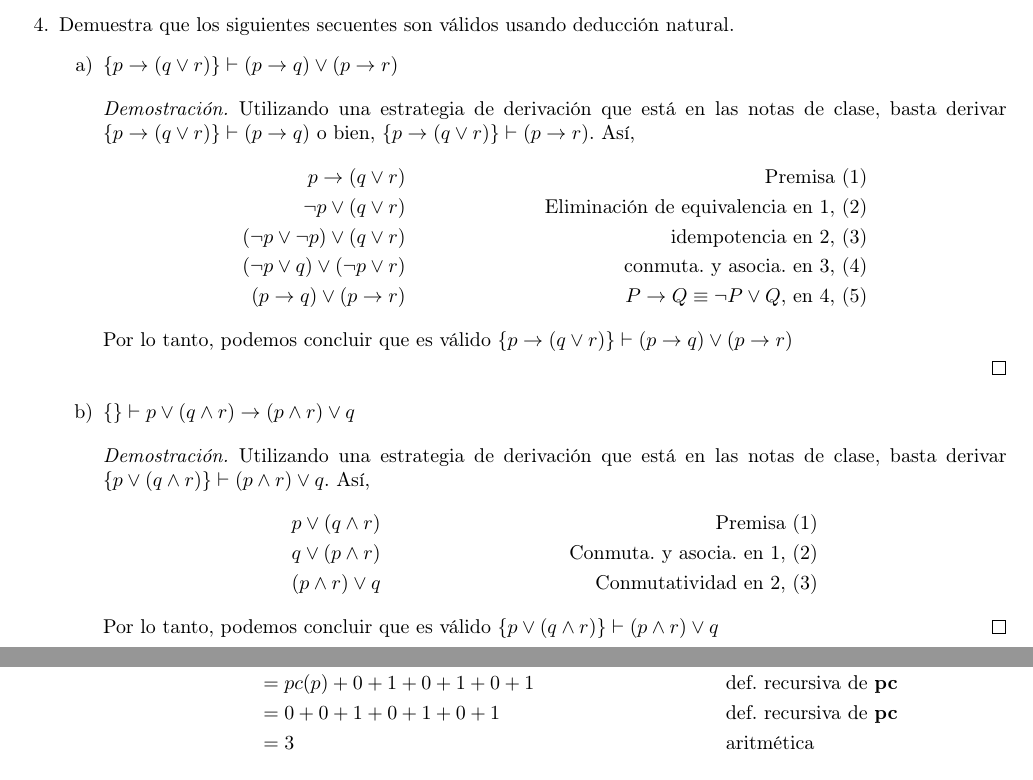
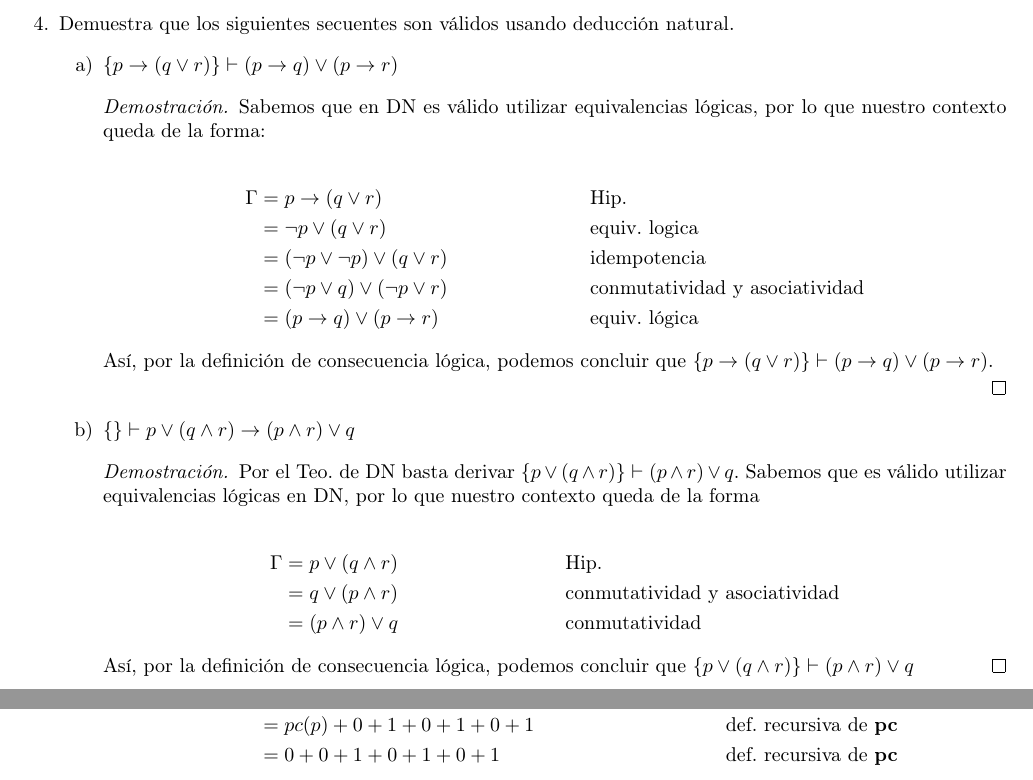
Before and after one commit to Joaofifa/logica, a LaTeX problem sheet (tareas/tarea1/tarea1.tex): two parts of pages 2 and 5 of 6, joined at a grey line, cut so that both start at the same text. Compiled offline with pdfLaTeX.

Commit message:
Tarea 1 terminada.

```diff
--- a/tareas/tarea1/tarea1.tex
+++ b/tareas/tarea1/tarea1.tex
@@ -24,14 +24,16 @@
 \usepackage[lmargin=2cm,rmargin=2cm,top=2cm,bottom=2cm]{geometry}
 
 \title{Lógica Computacional \\ Tarea 1}
-\author{Rubí Rojas Tania Michelle}
+\author{Rubí Rojas Tania Michelle \\
+        Universidad Nacional Autónoma de México \\
+        taniarubi@ciencias.unam.mx \\
+        \# cuenta: 315121719}
 \date{28 de febrero de 2019}
 
 \begin{document}
     \maketitle
 
     \begin{enumerate}
-
         % Ejercicio 1.
         \item Enuncia formalmente lo siguiente:
         \begin{itemize}
@@ -180,33 +187,33 @@
         % Ejercicio 4.
         \item Demuestra que los siguientes secuentes son válidos usando
         deducción natural.
+
         \begin{itemize}
-
             % Demostración 1.
             \item[a)] $\{ p \rightarrow (q \lor r) \} \vdash
             (p \rightarrow q) \lor (p \rightarrow r)$
+
             \begin{proof}
-                Utilizando una estrategia de derivación que está en las notas
-                de clase, basta derivar
-                $\{ p \rightarrow (q \lor r) \} \vdash (p \rightarrow q)$ o
-                bien, $\{ p \rightarrow (q \lor r) \} \vdash
-                (p \rightarrow r)$. Así,
+                Sabemos que en DN es válido utilizar equivalencias lógicas,
+                por lo que nuestro contexto queda de la forma:
+
                 \begin{align*}
-                    p \rightarrow (q \lor r)
-                    && \text{Premisa (1)} \\
-                    \neg p \lor (q \lor r)
-                    && \text{Eliminación de equivalencia en 1, (2)} \\
-                    (\neg p \lor \neg p) \lor (q \lor r)
-                    && \text{idempotencia en 2, (3)} \\
-                    (\neg p \lor q) \lor (\neg p \lor r)
-                    && \text{conmuta. y asocia. en 3, (4)} \\
-                    (p \rightarrow q) \lor (p \rightarrow r)
-                    && \text{$P \rightarrow Q \equiv \neg P \lor Q$,
-                    en 4, (5)}
+                    \Gamma &= p \rightarrow (q \lor r)
+                    && \text{Hip.} \\
+                    &= \neg p \lor (q \lor r)
+                    && \text{equiv. logica} \\
+                    &=  (\neg p \lor \neg p) \lor (q \lor r)
+                    && \text{idempotencia} \\
+                    &= (\neg p \lor q) \lor (\neg p \lor r)
+                    && \text{conmutatividad y asociatividad} \\
+                    &= (p \rightarrow q) \lor (p \rightarrow r)
+                    && \text{equiv. lógica}
                 \end{align*}
-                Por lo tanto, podemos concluir que es válido
+
+                Así, por la definición de consecuencia lógica, podemos
+                concluir que
                 $\{ p \rightarrow (q \lor r) \} \vdash
-                (p \rightarrow q) \lor (p \rightarrow r)$
+                (p \rightarrow q) \lor (p \rightarrow r)$.
 
             \end{proof}
 
@@ -214,29 +221,32 @@
             \item[b)] $\{ \} \vdash p \lor (q \land r)
             \rightarrow (p \land r) \lor q$
             \begin{proof}
-                Utilizando una estrategia de derivación que está en las notas
-                de clase, basta derivar
-                $\{p\lor (q \land r) \} \vdash (p \land r) \lor q$. Así,
+                Por el Teo. de DN basta derivar
+                $\{p\lor (q \land r) \} \vdash (p \land r) \lor q$. Sabemos que
+                es válido utilizar equivalencias lógicas en DN, por lo que
+                nuestro contexto queda de la forma
+
                 \begin{align*}
-                    p \lor (q \land r)
-                    && \text{Premisa (1)} \\
-                    q \lor (p \land r)
-                    && \text{Conmuta. y asocia. en 1, (2)} \\
-                    (p \land r) \lor q
-                    && \text{Conmutatividad en 2, (3)}
+                    \Gamma &= p \lor (q \land r)
+                    && \text{Hip.} \\
+                    &= q \lor (p \land r)
+                    && \text{conmutatividad y asociatividad} \\
+                    &= (p \land r) \lor q
+                    && \text{conmutatividad}
                 \end{align*}
-                Por lo tanto, podemos concluir que es válido
+
+                Así, por la definición de consecuencia lógica, podemos
+                concluir que
                 $\{p\lor (q \land r) \} \vdash (p \land r) \lor q$
             \end{proof}
-
         \end{itemize}
 
         \newpage
         % Ejercicio 5.
         \item Realiza las siguientes sustituciones eliminando los paréntesis
         innecesarios en el resultado:
+
         \begin{itemize}
-
             % Sustitución 1.
             \item[a)] $((q \lor r) [q, p := \neg p, s]
             \rightarrow (r \land \neg (r \leftrightarrow p)))
```
Also changed, not shown: tareas/tarea1/tarea1.pdf, tareas/tarea1/tarea1.tex (34 more changed lines), 1 other file.
